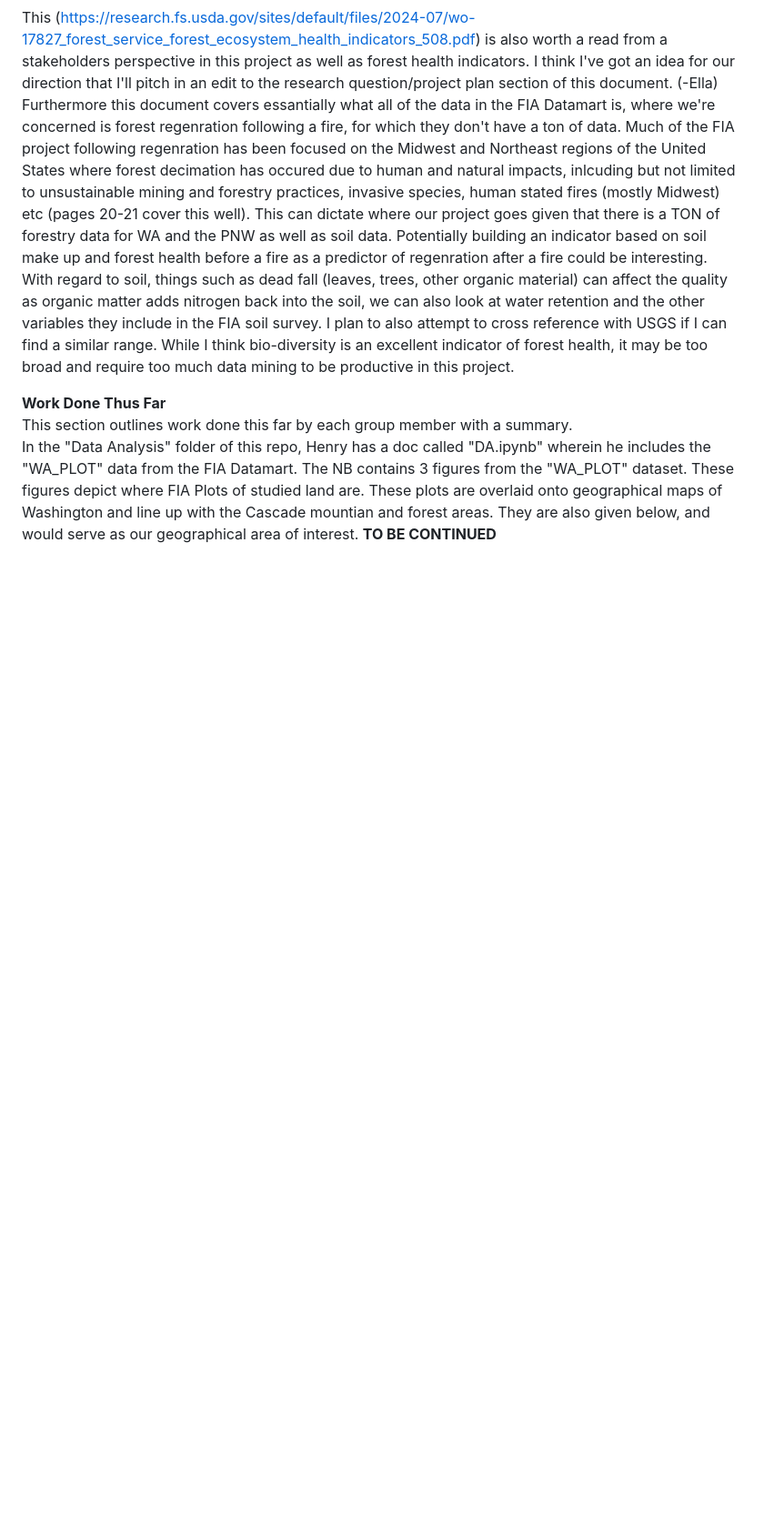
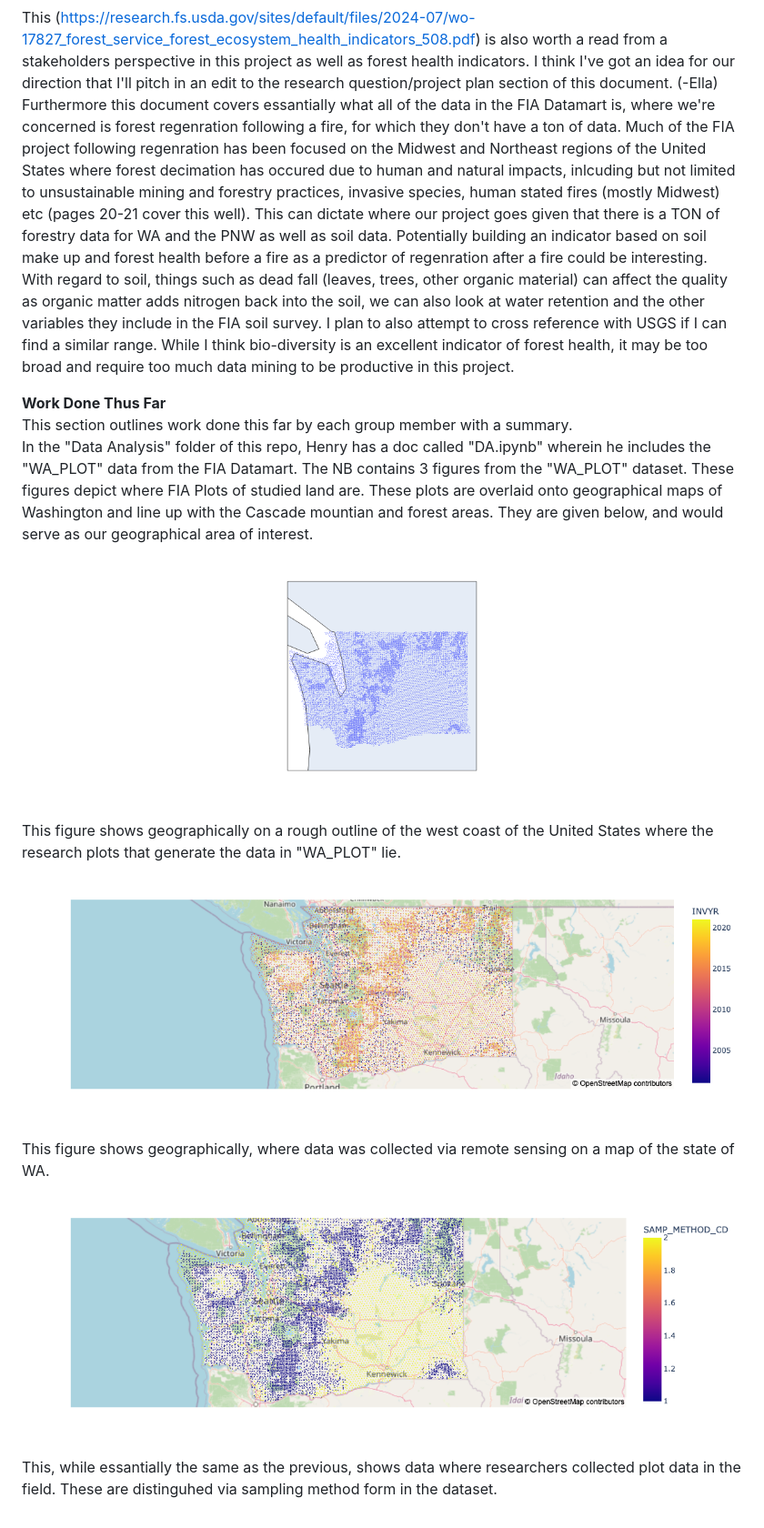
Before and after one commit to hbclad/Erdos_Trees, a Markdown page: Notes.md, the part around the change. Shown: that part at 91% size. Rendered like a GitHub page; blank space fills up the shorter version.

```diff
--- a/Notes.md
+++ b/Notes.md
@@ -31,4 +31,10 @@ This (https://research.fs.usda.gov/sites/default/files/2024-07/wo-17827_forest_s
 
 **Work Done Thus Far**
 This section outlines work done this far by each group member with a summary.
-In the "Data Analysis" folder of this repo, Henry has a doc called "DA.ipynb" wherein he includes the "WA_PLOT" data from the FIA Datamart. The NB contains 3 figures from the "WA_PLOT" dataset. These figures depict where FIA Plots of studied land are. These plots are overlaid onto geographical maps of Washington and line up with the Cascade mountian and forest areas. They are also given below, and would serve as our geographical area of interest.  **TO BE CONTINUED**
+In the "Data Analysis" folder of this repo, Henry has a doc called "DA.ipynb" wherein he includes the "WA_PLOT" data from the FIA Datamart. The NB contains 3 figures from the "WA_PLOT" dataset. These figures depict where FIA Plots of studied land are. These plots are overlaid onto geographical maps of Washington and line up with the Cascade mountian and forest areas. They are given below, and would serve as our geographical area of interest.
+![alt text](https://github.com/hbclad/Erdos_trees/blob/main/figures/data_overlay1.png?raw=true)
+This figure shows geographically on a rough outline of the west coast of the United States where the research plots that generate the data in "WA_PLOT" lie.
+![alt text](https://github.com/hbclad/Erdos_trees/blob/main/figures/data_overlay2.png?raw=true)
+This figure shows geographically, where data was collected via remote sensing on a map of the state of WA.
+![alt text](https://github.com/hbclad/Erdos_trees/blob/main/figures/data_overlay3.png?raw=true)
+This, while essantially the same as the previous, shows data where researchers collected plot data in the field. These are distinguhed via sampling method form in the dataset.
```
